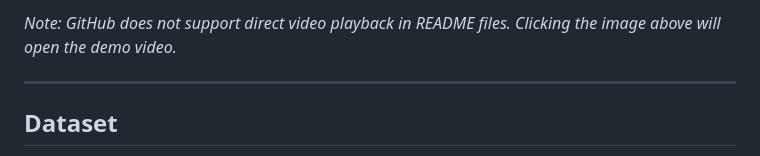
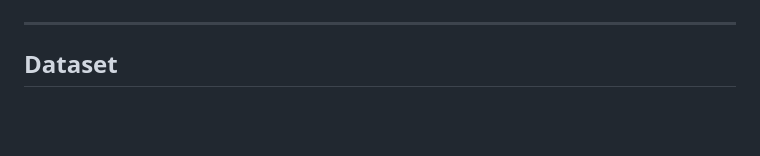
Before and after one commit to Mobeen-01/Symptom-Based-Disease-Detection, a Markdown page: README.md, the part around the change printed below. Drawn GitHub-style; blank space fills up the shorter version.

```diff
--- a/README.md
+++ b/README.md
@@ -39,5 +39,5 @@
 
-*Note: GitHub does not support direct video playback in README files. Clicking the image above will open the demo video.*
+
 
 ---
 
```
Also changed, not shown: other parts of README.md (+1 -1 lines).
